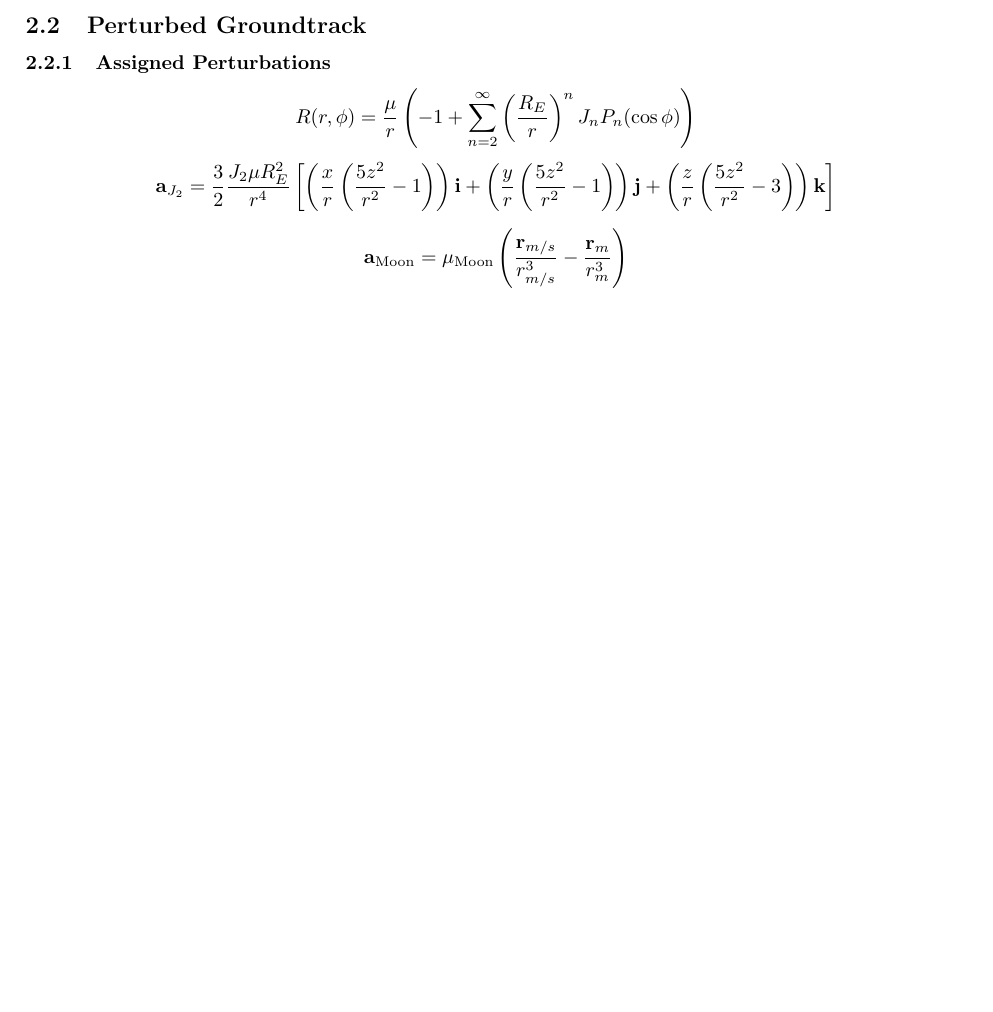
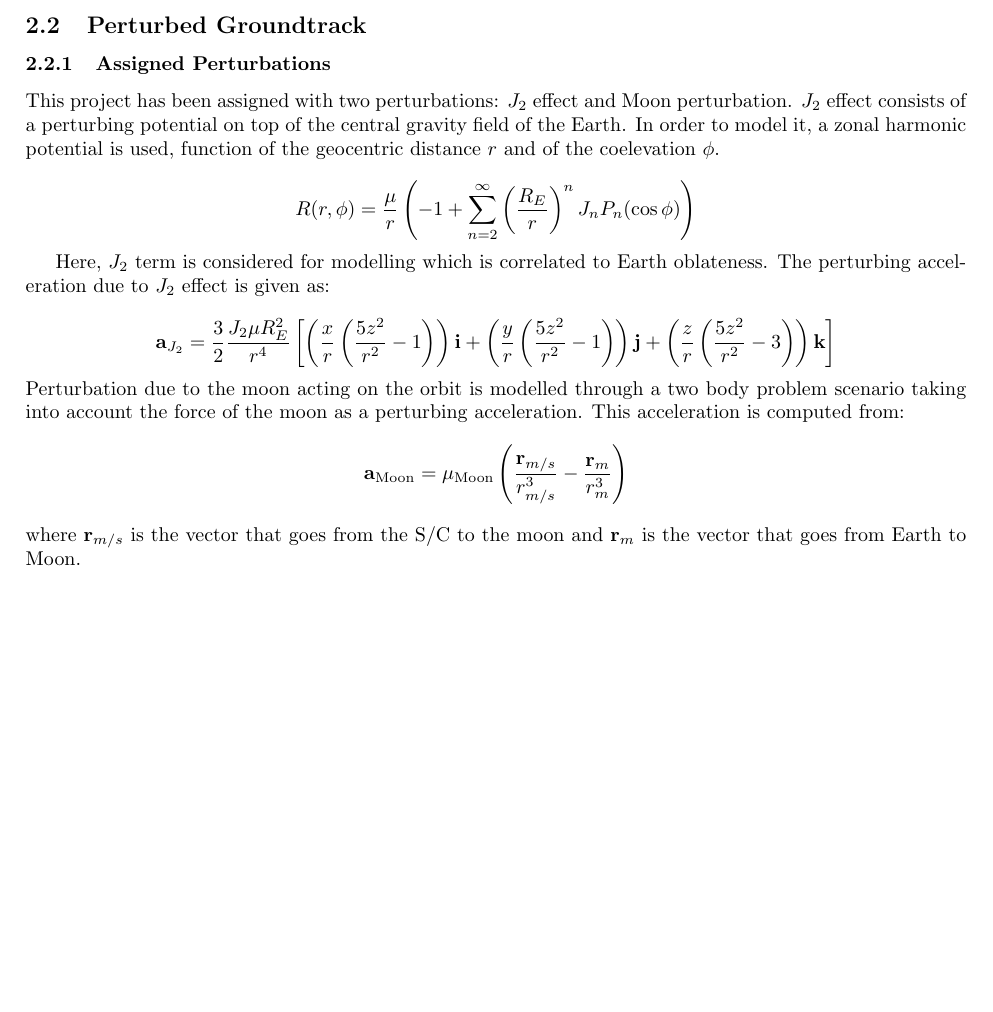
Before and after one commit to turcualexd/Orbital-project, a LaTeX document (Report/Planetary Mission.tex): part of page 3 of 4, cut so that both start at the same text, the shorter picture padded with empty space. Compiled offline with pdfLaTeX.

Commit message:
Update Planetary Mission.tex

```diff
--- a/Report/Planetary Mission.tex
+++ b/Report/Planetary Mission.tex
@@ -141,19 +141,25 @@ For establishing a good communication with the network of ground stations of Pol
 \subsection{Perturbed Groundtrack}
 \subsubsection{Assigned Perturbations}
 
+This project has been assigned with two perturbations: \( J_2 \) effect and Moon perturbation. \( J_2 \) effect consists of a perturbing potential on top of the central gravity field of the Earth. In order to model it, a zonal harmonic potential is used, function of the geocentric distance \( r \) and of the coelevation \( \phi \).
+
 \begin{equation*}
 	R(r, \phi) = \frac{\mu}{r} \left( -1 + \sum_{n=2}^{\infty} \left( \frac{R_E}{r} \right)^n J_n P_n(\cos\phi) \right)
 \end{equation*}
 
+Here, \( J_2 \) term is considered for modelling which is correlated to Earth oblateness. The perturbing acceleration due to \( J_2 \) effect is given as:
+
 \begin{equation*}
 	\mathbf{a}_{J_2} = \frac{3}{2} \frac{J_2 \mu R_E^2}{r^4} \left[ \left( \frac{x}{r} \left( \frac{5z^2}{r^2} - 1 \right) \right) \mathbf{i} + \left( \frac{y}{r} \left( \frac{5z^2}{r^2} - 1 \right) \right) \mathbf{j} + \left( \frac{z}{r} \left( \frac{5z^2}{r^2} - 3 \right) \right) \mathbf{k} \right]
 \end{equation*}
-
+%citation: Vallado, Curtis
+Perturbation due to the moon acting on the orbit is modelled through a two body problem scenario taking into account the force of the moon as a perturbing acceleration. This acceleration is computed from:
 \begin{equation*}
 	\label{eq:moon_perturbation}
 	\mathbf{a}_{\text{Moon}} = \mu_{\text{Moon}}
 	\left( \frac{\mathbf{r}_{m/s}}{r_{m/s}^3} - \frac{\mathbf{r}_m}{r_m^3} \right)
 \end{equation*}
+where \( \mathbf{r}_{m/s} \) is the vector that goes from the S/C to the moon and \( \mathbf{r}_m \) is the vector that goes from Earth to Moon.
 
 \begin{figure}[ht]
 	\centering
```
Also changed, not shown: Report/Planetary Mission.tex (1 more changed lines).
